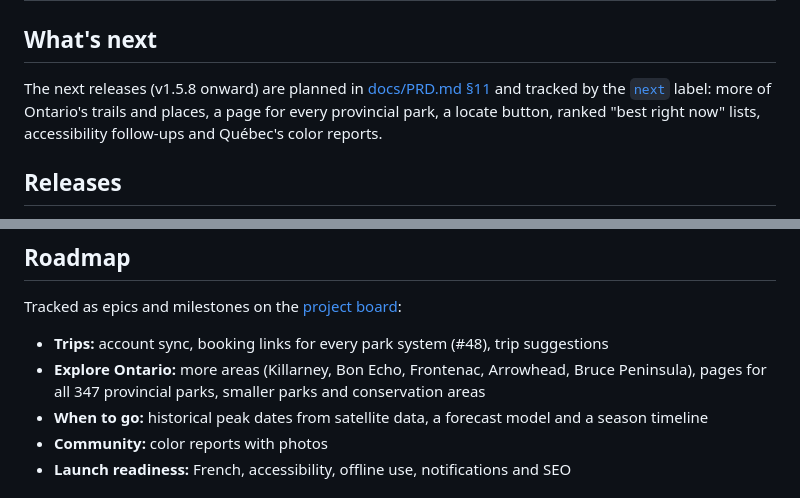
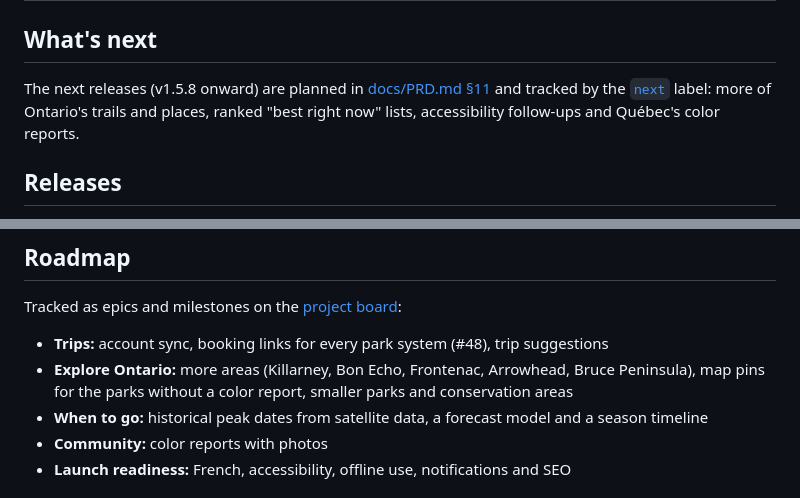
Before and after one commit to maarib/canopy, a Markdown page: README.md, 2 parts joined by grey strips. Rendered like a GitHub page.

Commit message:
README: drop shipped items from next releases and roadmap (#166)
Co-authored-by: Claude Opus 5.5 <noreply@anthropic.com>

```diff
--- a/README.md
+++ b/README.md
@@ -182,7 +182,7 @@ docs/                  PRD, technical plan, Explore design, change log
 
 ## What's next
 
-The next releases (v1.5.8 onward) are planned in [docs/PRD.md §11](docs/PRD.md#11-release-plan) and tracked by the [`next`](https://github.com/maarib/canopy/issues?q=is%3Aissue+is%3Aopen+label%3Anext) label: more of Ontario's trails and places, a page for every provincial park, a locate button, ranked "best right now" lists, accessibility follow-ups and Québec's color reports.
+The next releases (v1.5.8 onward) are planned in [docs/PRD.md §11](docs/PRD.md#11-release-plan) and tracked by the [`next`](https://github.com/maarib/canopy/issues?q=is%3Aissue+is%3Aopen+label%3Anext) label: more of Ontario's trails and places, ranked "best right now" lists, accessibility follow-ups and Québec's color reports.
 
 ## Releases
 
@@ -208,7 +208,7 @@ Each release is a git tag and a [GitHub Release](https://github.com/maarib/canop
 
 Tracked as epics and milestones on the [project board](https://github.com/users/maarib/projects/2):
 - **Trips:** account sync, booking links for every park system (#48), trip suggestions
-- **Explore Ontario:** more areas (Killarney, Bon Echo, Frontenac, Arrowhead, Bruce Peninsula), pages for all 347 provincial parks, smaller parks and conservation areas
+- **Explore Ontario:** more areas (Killarney, Bon Echo, Frontenac, Arrowhead, Bruce Peninsula), map pins for the parks without a color report, smaller parks and conservation areas
 - **When to go:** historical peak dates from satellite data, a forecast model and a season timeline
 - **Community:** color reports with photos
 - **Launch readiness:** French, accessibility, offline use, notifications and SEO
```
